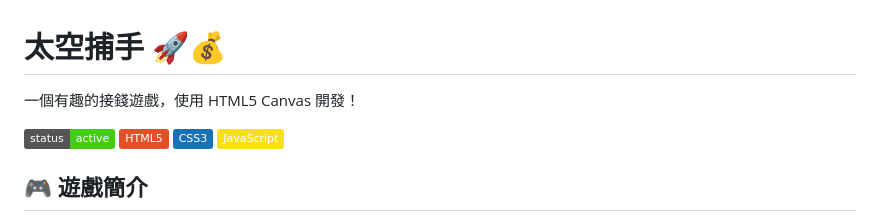
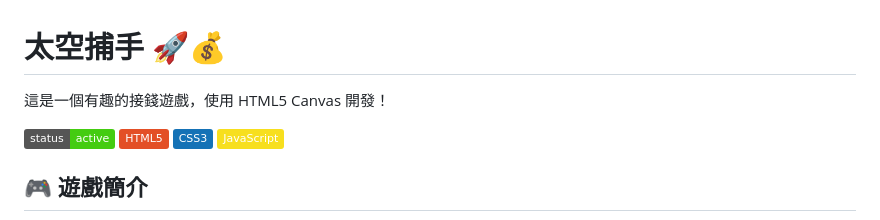
Before and after one commit to telearnstudent7/coin, a Markdown page: README.md, the part around the change. GitHub-like rendering; badges without logos.

Commit message:
docs: update project README

```diff
--- a/README.md
+++ b/README.md
@@ -1,6 +1,6 @@
 # 太空捕手 🚀💰
 
-一個有趣的接錢遊戲，使用 HTML5 Canvas 開發！
+這是一個有趣的接錢遊戲，使用 HTML5 Canvas 開發！
 
 ![Game Screenshot](https://img.shields.io/badge/status-active-success.svg)
 ![HTML5](https://img.shields.io/badge/HTML5-E34F26?style=flat&logo=html5&logoColor=white)
```
